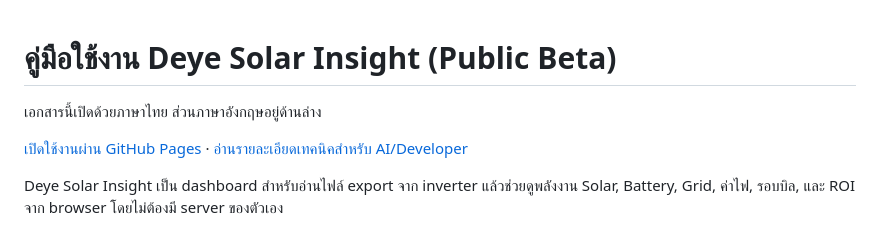
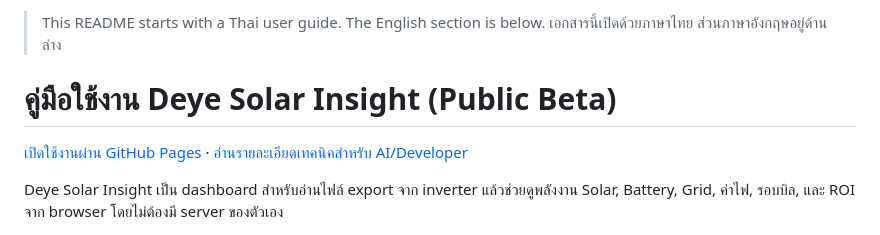
Before and after one commit to lioilgame2/Solar-Insight, a Markdown page: README.md, the part around the change. Drawn GitHub-style.

Commit message:
Clarify README language order

```diff
--- a/README.md
+++ b/README.md
@@ -1,6 +1,8 @@
+> This README starts with a Thai user guide. The English section is below.
+> เอกสารนี้เปิดด้วยภาษาไทย ส่วนภาษาอังกฤษอยู่ด้านล่าง
+
 # คู่มือใช้งาน Deye Solar Insight (Public Beta)
 
-เอกสารนี้เปิดด้วยภาษาไทย ส่วนภาษาอังกฤษอยู่ด้านล่าง
 
 [เปิดใช้งานผ่าน GitHub Pages](https://lioilgame2.github.io/Solar-Insight/) · [อ่านรายละเอียดเทคนิคสำหรับ AI/Developer](README.ai.md)
 
```
